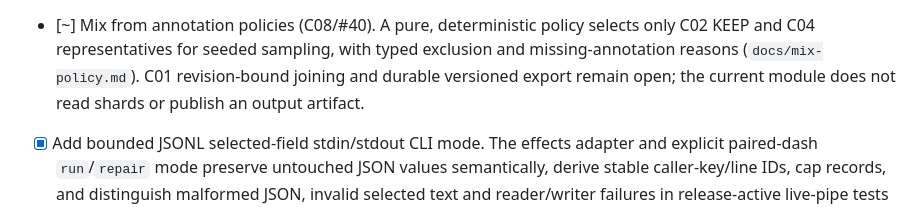
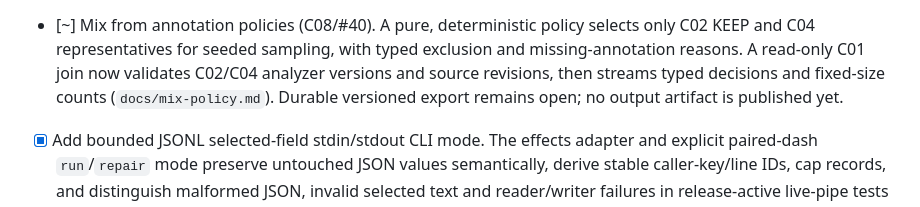
Before and after one commit to schancel/scrubbed, a Markdown page: TODO.md, the part around the change. Rendered like a GitHub page.

Commit message:
Document C08 read-only join and pending export

```diff
--- a/TODO.md
+++ b/TODO.md
@@ -315,9 +315,10 @@ is useful, but it is not sufficient on its own.
       publication remains separate; this is not complete de-identification.
 - [~] Mix from annotation policies (C08/#40). A pure, deterministic policy
       selects only C02 KEEP and C04 representatives for seeded sampling, with
-      typed exclusion and missing-annotation reasons (`docs/mix-policy.md`).
-      C01 revision-bound joining and durable versioned export remain open;
-      the current module does not read shards or publish an output artifact.
+      typed exclusion and missing-annotation reasons. A read-only C01 join now
+      validates C02/C04 analyzer versions and source revisions, then streams
+      typed decisions and fixed-size counts (`docs/mix-policy.md`). Durable
+      versioned export remains open; no output artifact is published yet.
 - [x] Add bounded JSONL selected-field stdin/stdout CLI mode. The effects
       adapter and explicit paired-dash `run`/`repair` mode preserve untouched
       JSON values semantically, derive stable caller-key/line IDs, cap records,
```
